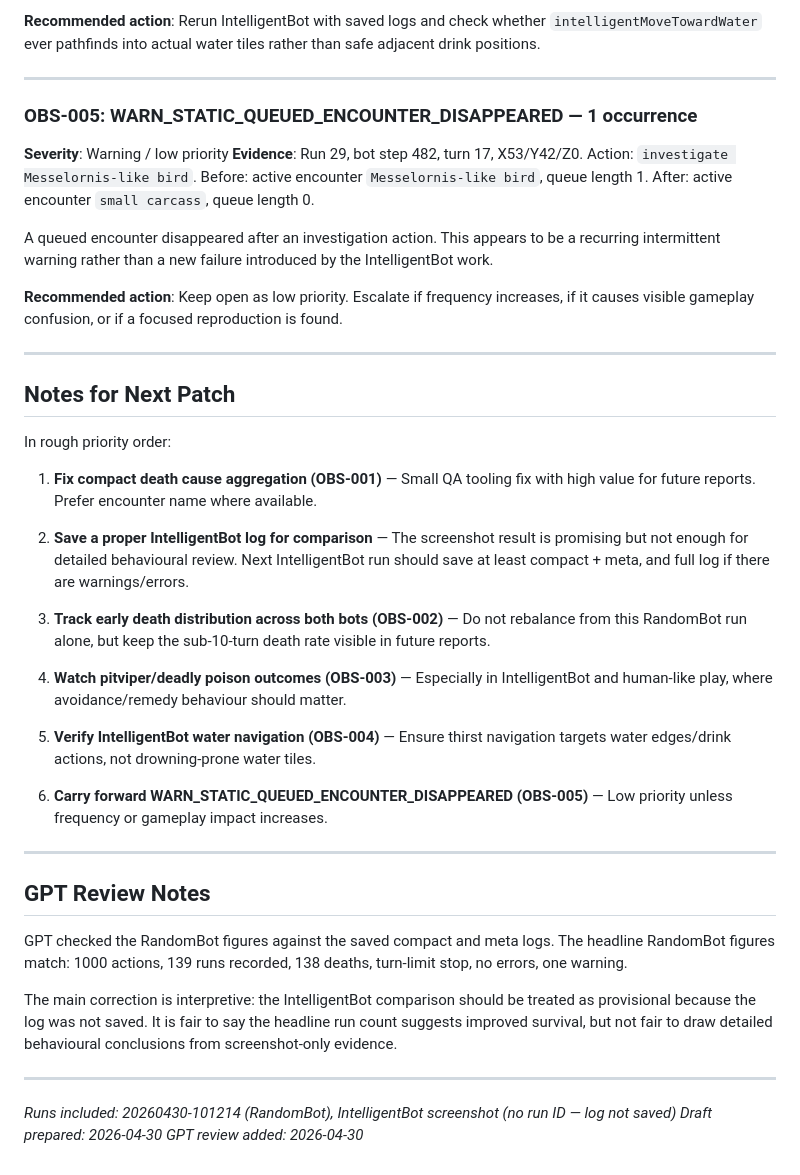
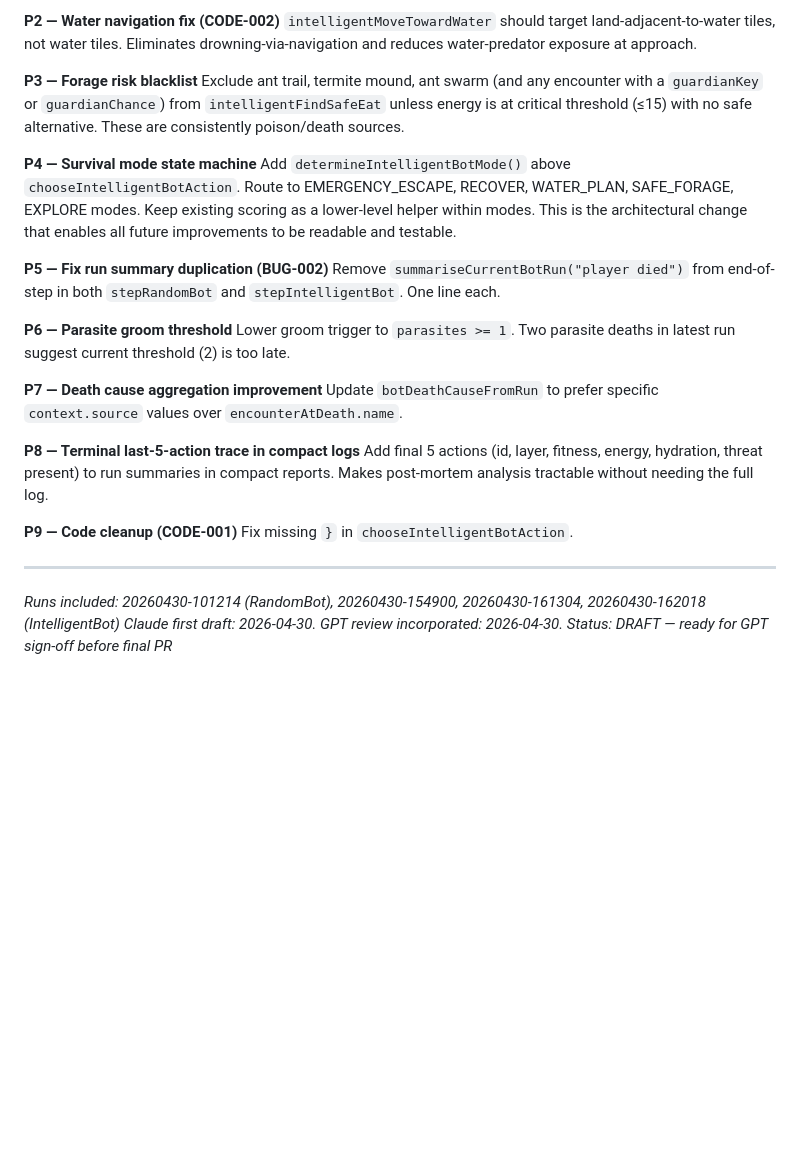
Before and after one commit to gy8s/evolution-game, a Markdown page: logs/consolidated/20260430-001-draft.md, the part around one of its changes. Drawn GitHub-style; blank space fills up the shorter version.

```diff
--- a/logs/consolidated/20260430-001-draft.md
+++ b/logs/consolidated/20260430-001-draft.md
@@ -103,45 +169,30 @@ RandomBot has no water-avoidance logic, so one drowning death is not surprising.
 
-**Recommended action**: Rerun IntelligentBot with saved logs and check whether `intelligentMoveTowardWater` ever pathfinds into actual water tiles rather than safe adjacent drink positions.
+**P2 — Water navigation fix (CODE-002)**
+`intelligentMoveTowardWater` should target land-adjacent-to-water tiles, not water tiles. Eliminates drowning-via-navigation and reduces water-predator exposure at approach.
+
+**P3 — Forage risk blacklist**
+Exclude ant trail, termite mound, ant swarm (and any encounter with a `guardianKey` or `guardianChance`) from `intelligentFindSafeEat` unless energy is at critical threshold (≤15) with no safe alternative. These are consistently poison/death sources.
+
+**P4 — Survival mode state machine**
+Add `determineIntelligentBotMode()` above `chooseIntelligentBotAction`. Route to EMERGENCY_ESCAPE, RECOVER, WATER_PLAN, SAFE_FORAGE, EXPLORE modes. Keep existing scoring as a lower-level helper within modes. This is the architectural change that enables all future improvements to be readable and testable.
+
+**P5 — Fix run summary duplication (BUG-002)**
+Remove `summariseCurrentBotRun("player died")` from end-of-step in both `stepRandomBot` and `stepIntelligentBot`. One line each.
+
+**P6 — Parasite groom threshold**
+Lower groom trigger to `parasites >= 1`. Two parasite deaths in latest run suggest current threshold (2) is too late.
+
+**P7 — Death cause aggregation improvement**
+Update `botDeathCauseFromRun` to prefer specific `context.source` values over `encounterAtDeath.name`.
+
+**P8 — Terminal last-5-action trace in compact logs**
+Add final 5 actions (id, layer, fitness, energy, hydration, threat present) to run summaries in compact reports. Makes post-mortem analysis tractable without needing the full log.
+
+**P9 — Code cleanup (CODE-001)**
+Fix missing `}` in `chooseIntelligentBotAction`.
 
 ---
 
-### OBS-005: WARN_STATIC_QUEUED_ENCOUNTER_DISAPPEARED — 1 occurrence
-
-**Severity**: Warning / low priority
-**Evidence**: Run 29, bot step 482, turn 17, X53/Y42/Z0. Action: `investigate Messelornis-like bird`. Before: active encounter `Messelornis-like bird`, queue length 1. After: active encounter `small carcass`, queue length 0.
-
-A queued encounter disappeared after an investigation action. This appears to be a recurring intermittent warning rather than a new failure introduced by the IntelligentBot work.
-
-**Recommended action**: Keep open as low priority. Escalate if frequency increases, if it causes visible gameplay confusion, or if a focused reproduction is found.
-
----
-
-## Notes for Next Patch
-
-In rough priority order:
-
-1. **Fix compact death cause aggregation (OBS-001)** — Small QA tooling fix with high value for future reports. Prefer encounter name where available.
-
-2. **Save a proper IntelligentBot log for comparison** — The screenshot result is promising but not enough for detailed behavioural review. Next IntelligentBot run should save at least compact + meta, and full log if there are warnings/errors.
-
-3. **Track early death distribution across both bots (OBS-002)** — Do not rebalance from this RandomBot run alone, but keep the sub-10-turn death rate visible in future reports.
-
-4. **Watch pitviper/deadly poison outcomes (OBS-003)** — Especially in IntelligentBot and human-like play, where avoidance/remedy behaviour should matter.
-
-5. **Verify IntelligentBot water navigation (OBS-004)** — Ensure thirst navigation targets water edges/drink actions, not drowning-prone water tiles.
-
-6. **Carry forward WARN_STATIC_QUEUED_ENCOUNTER_DISAPPEARED (OBS-005)** — Low priority unless frequency or gameplay impact increases.
-
----
-
-## GPT Review Notes
-
-GPT checked the RandomBot figures against the saved compact and meta logs. The headline RandomBot figures match: 1000 actions, 139 runs recorded, 138 deaths, turn-limit stop, no errors, one warning.
-
-The main correction is interpretive: the IntelligentBot comparison should be treated as provisional because the log was not saved. It is fair to say the headline run count suggests improved survival, but not fair to draw detailed behavioural conclusions from screenshot-only evidence.
-
----
-
-*Runs included: 20260430-101214 (RandomBot), IntelligentBot screenshot (no run ID — log not saved)*
-*Draft prepared: 2026-04-30*
-*GPT review added: 2026-04-30*
+*Runs included: 20260430-101214 (RandomBot), 20260430-154900, 20260430-161304, 20260430-162018 (IntelligentBot)*
+*Claude first draft: 2026-04-30. GPT review incorporated: 2026-04-30.*
+*Status: DRAFT — ready for GPT sign-off before final PR*
```
Also changed, not shown: other parts of logs/consolidated/20260430-001-draft.md (+121 -55 lines).
